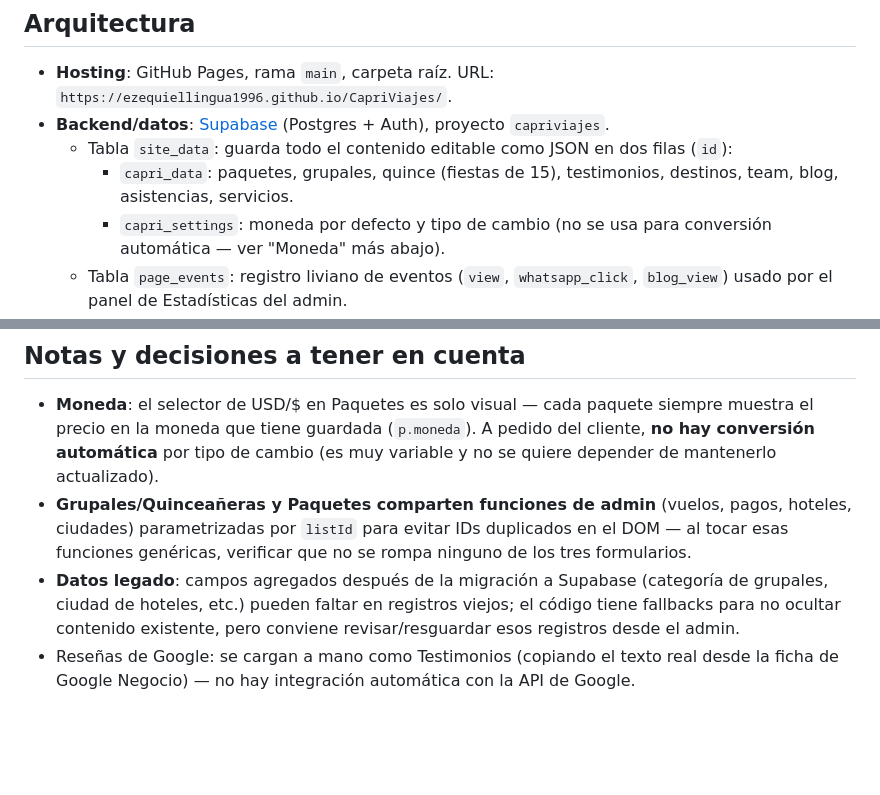
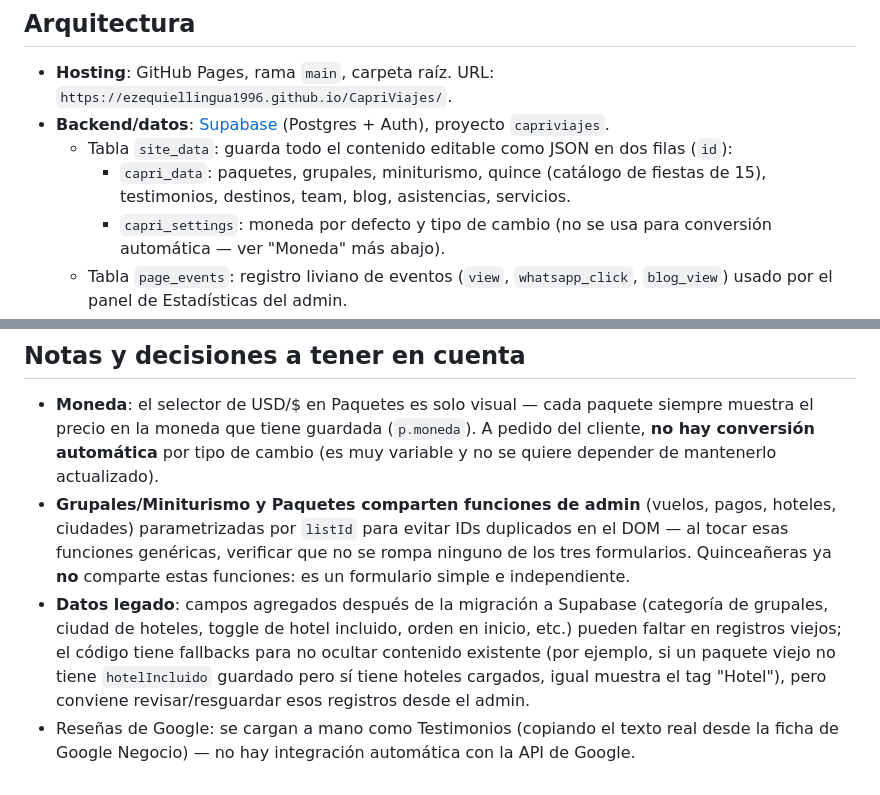
Before and after one commit to ezequiellingua1996/CapriViajes, a Markdown page: README.md, 2 parts joined by grey strips. Rendered like a GitHub page; blank space fills up the shorter version.

```diff
--- a/README.md
+++ b/README.md
@@ -18,7 +18,7 @@ No hay `package.json` ni proceso de build: los archivos se editan y se suben tal
 - **Hosting**: GitHub Pages, rama `main`, carpeta raíz. URL: `https://ezequiellingua1996.github.io/CapriViajes/`.
 - **Backend/datos**: [Supabase](https://supabase.com) (Postgres + Auth), proyecto `capriviajes`.
   - Tabla `site_data`: guarda todo el contenido editable como JSON en dos filas (`id`):
-    - `capri_data`: paquetes, grupales, quince (fiestas de 15), testimonios, destinos, team, blog, asistencias, servicios.
+    - `capri_data`: paquetes, grupales, miniturismo, quince (catálogo de fiestas de 15), testimonios, destinos, team, blog, asistencias, servicios.
     - `capri_settings`: moneda por defecto y tipo de cambio (no se usa para conversión automática — ver "Moneda" más abajo).
   - Tabla `page_events`: registro liviano de eventos (`view`, `whatsapp_click`, `blog_view`) usado por el panel de Estadísticas del admin.
   - **RLS (Row Level Security)**: lectura pública en ambas tablas; escritura solo para usuarios autenticados (`auth.role() = 'authenticated'`) en `site_data`, e inserción pública / lectura autenticada en `page_events`.
@@ -74,6 +76,6 @@ Login con email + contraseña (Supabase Auth). Secciones:
 ## Notas y decisiones a tener en cuenta
 
 - **Moneda**: el selector de USD/$ en Paquetes es solo visual — cada paquete siempre muestra el precio en la moneda que tiene guardada (`p.moneda`). A pedido del cliente, **no hay conversión automática** por tipo de cambio (es muy variable y no se quiere depender de mantenerlo actualizado).
-- **Grupales/Quinceañeras y Paquetes comparten funciones de admin** (vuelos, pagos, hoteles, ciudades) parametrizadas por `listId` para evitar IDs duplicados en el DOM — al tocar esas funciones genéricas, verificar que no se rompa ninguno de los tres formularios.
-- **Datos legado**: campos agregados después de la migración a Supabase (categoría de grupales, ciudad de hoteles, etc.) pueden faltar en registros viejos; el código tiene fallbacks para no ocultar contenido existente, pero conviene revisar/resguardar esos registros desde el admin.
+- **Grupales/Miniturismo y Paquetes comparten funciones de admin** (vuelos, pagos, hoteles, ciudades) parametrizadas por `listId` para evitar IDs duplicados en el DOM — al tocar esas funciones genéricas, verificar que no se rompa ninguno de los tres formularios. Quinceañeras ya **no** comparte estas funciones: es un formulario simple e independiente.
+- **Datos legado**: campos agregados después de la migración a Supabase (categoría de grupales, ciudad de hoteles, toggle de hotel incluido, orden en inicio, etc.) pueden faltar en registros viejos; el código tiene fallbacks para no ocultar contenido existente (por ejemplo, si un paquete viejo no tiene `hotelIncluido` guardado pero sí tiene hoteles cargados, igual muestra el tag "Hotel"), pero conviene revisar/resguardar esos registros desde el admin.
 - Reseñas de Google: se cargan a mano como Testimonios (copiando el texto real desde la ficha de Google Negocio) — no hay integración automática con la API de Google.
```
Also changed, not shown: other parts of README.md (+13 -11 lines).
